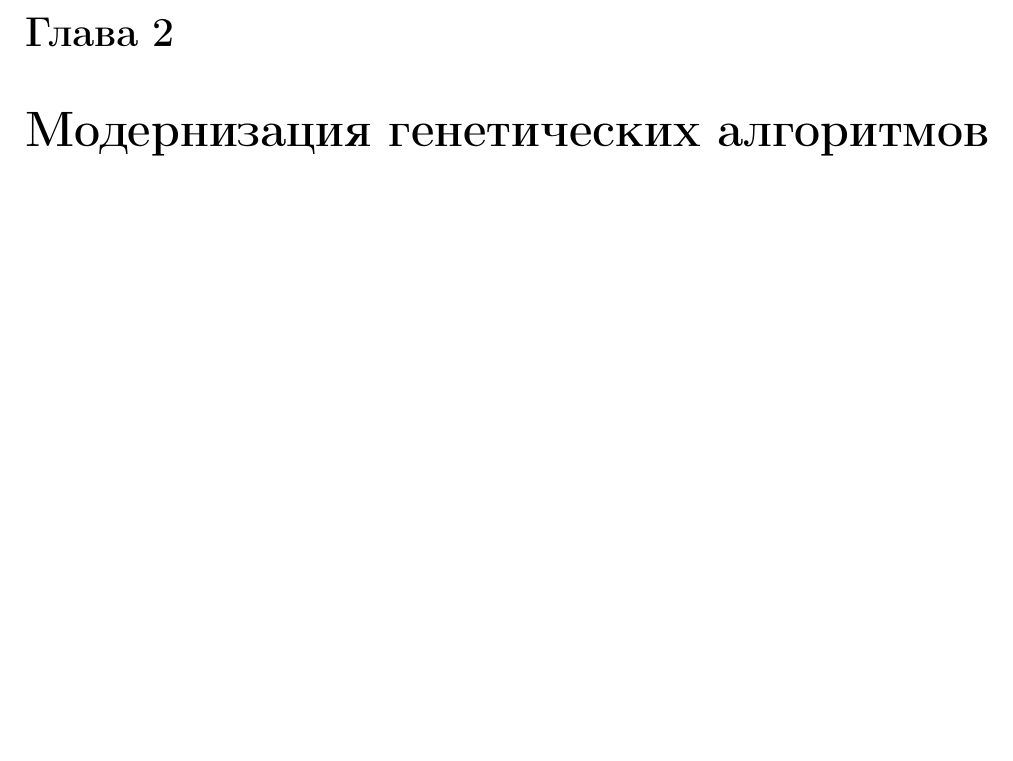
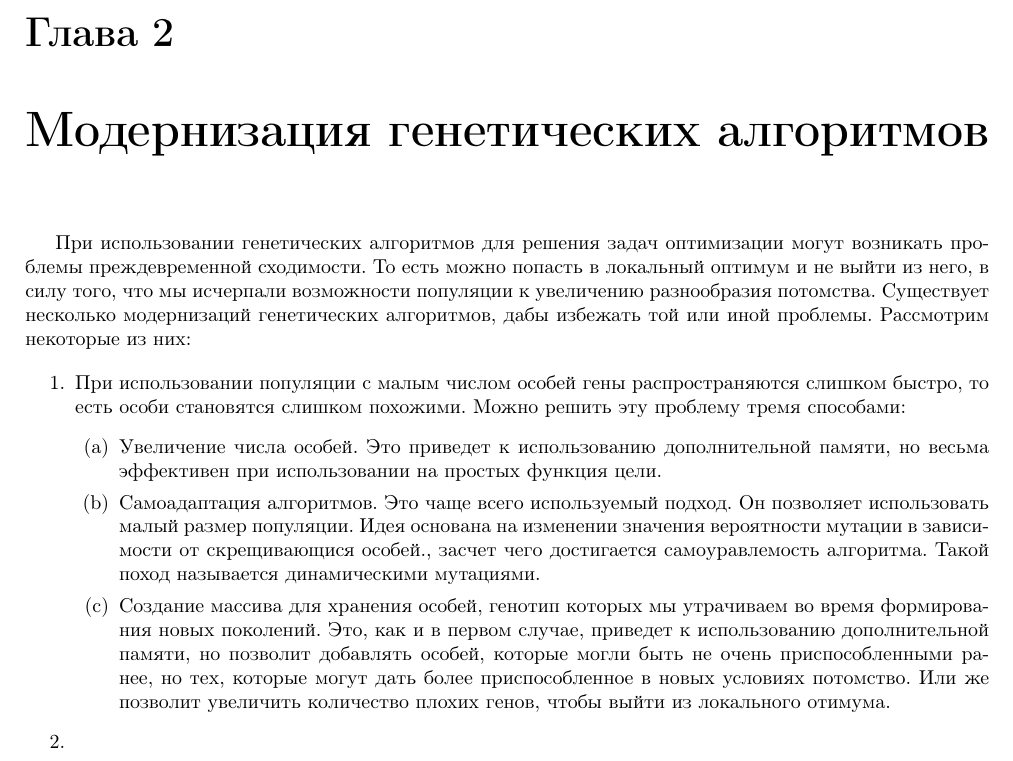
Before and after one commit to kystyn/PolyPractice, a LaTeX book (МО/DiffEvoultionCP.tex): part of page 4 of 9, cut so that both start at the same text, the shorter picture padded with empty space. Compiled offline with pdfLaTeX.

Commit message:
Danya info

```diff
--- a/МО/DiffEvoultionCP.tex
+++ b/МО/DiffEvoultionCP.tex
@@ -25,6 +25,17 @@
 
 \chapter{Генетические алгоритмы: понятийный аппарат, принцип работы}
 \chapter{Модернизация генетических алгоритмов}
+При использовании генетических алгоритмов для решения задач оптимизации могут возникать проблемы преждевременной сходимости. То есть можно попасть в локальный оптимум и не выйти из него, в силу того, что мы исчерпали возможности популяции к увеличению разнообразия потомства. Существует несколько модернизаций генетических алгоритмов, дабы избежать той или иной проблемы. Рассмотрим некоторые из них:
+
+\begin{enumerate}
+\item При использовании популяции с малым числом особей гены распространяются слишком быстро, то есть особи становятся слишком похожими. Можно решить эту проблему тремя способами:
+	 \begin{enumerate}
+	\item Увеличение числа особей. Это приведет к использованию дополнительной памяти, но весьма эффективен при использовании на простых функция цели.
+	\item Самоадаптация алгоритмов. Это чаще всего используемый подход. Он позволяет использовать малый размер популяции. Идея основана на изменении значения вероятности мутации в зависимости от скрещивающися особей., засчет чего достигается самоуравлемость алгоритма. Такой поход называется динамическими мутациями.
+	 \item Создание массива для хранения особей, генотип которых мы утрачиваем во время формирования новых поколений. Это, как и в первом случае, приведет к использованию дополнительной памяти, но позволит добавлять особей, которые могли быть не очень приспособленными ранее, но тех, которые могут дать более приспособленное в новых условиях потомство. Или же позволит увеличить количество плохих генов, чтобы выйти из локального отимума.
+	\end{enumerate}
+\item
+\end{enumerate}
 \chapter{Преимущества и недостатки генетических алгоритмов}
 \chapter{Примеры решения задач}
 \section{Задача об оптимальном управлении грузовым составом}
```
Also changed, not shown: МО/DiffEvoultionCP.pdf.
